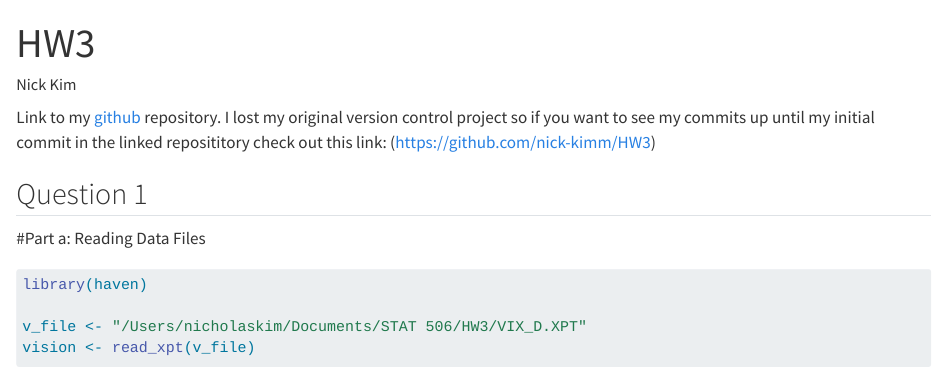
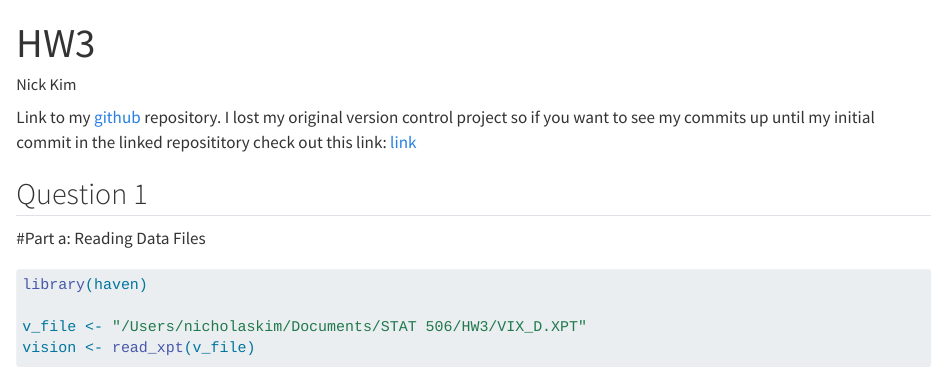
Before and after one commit to nick-kimm/STAT-506-HW3, a Quarto document (HW3.qmd): the page in a window 1100 px wide, from its top. Rendered offline with R 4.5, knitr and Pandoc in place of Quarto, with nearby package versions; some code elsewhere in the file could not run offline; long lines of code are wrapped.

Commit message:
editing link

```diff
--- a/HW3.qmd
+++ b/HW3.qmd
@@ -4,7 +4,7 @@ author: "Nick Kim"
 format: html
 ---
 
-Link to my [github](https://github.com/nick-kimm/STAT-506-HW3) repository. I lost my original version control project so if you want to see my commits up until my initial commit in the linked reposititory check out this link:  (https://github.com/nick-kimm/HW3)
+Link to my [github](https://github.com/nick-kimm/STAT-506-HW3) repository. I lost my original version control project so if you want to see my commits up until my initial commit in the linked reposititory check out this link:  [link](https://github.com/nick-kimm/HW3)
 
 ## Question 1
 
```
